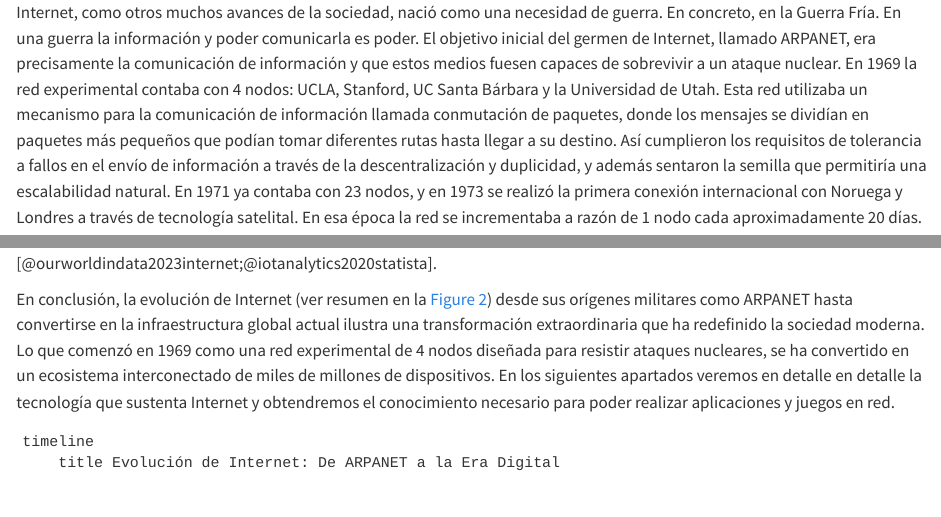
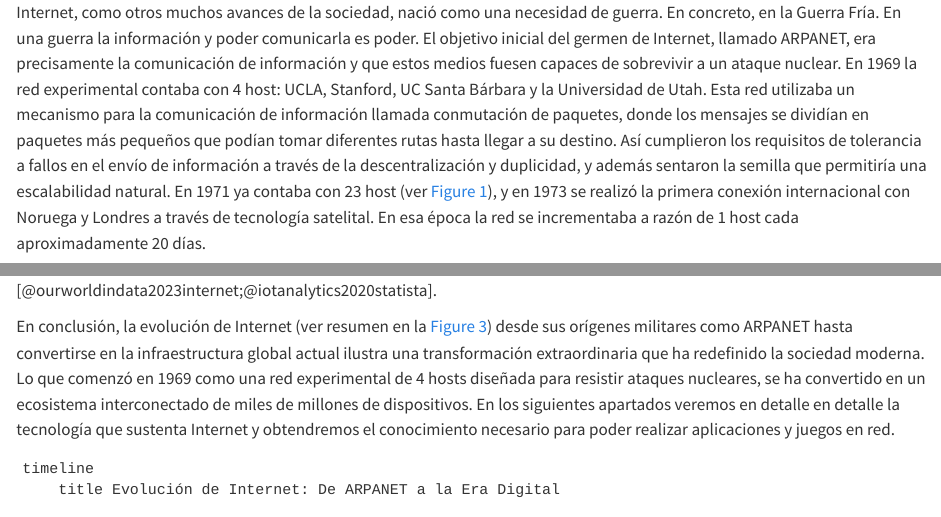
Before and after one commit to rrunix/jer_notes, a Quarto document (ch/part_networks/network_intro/history.qmd): the page in a window 1100 px wide, from its top, and a second part further down, joined at a grey line. Rendered offline with R 4.5, knitr and Pandoc in place of Quarto, with nearby package versions.

Commit message:
Corrección de referencias host - node

```diff
--- a/ch/part_networks/network_intro/history.qmd
+++ b/ch/part_networks/network_intro/history.qmd
@@ -1 +1 @@
-Internet, como otros muchos avances de la sociedad, nació como una necesidad de guerra. En concreto, en la Guerra Fría. En una guerra la información y poder comunicarla es poder. El objetivo inicial del germen de Internet, llamado ARPANET, era precisamente la comunicación de información y que estos medios fuesen capaces de sobrevivir a un ataque nuclear. En 1969 la red experimental contaba con 4 nodos: UCLA, Stanford, UC Santa Bárbara y la Universidad de Utah. Esta red utilizaba un mecanismo para la comunicación de información llamada conmutación de paquetes, donde los mensajes se dividían en paquetes más pequeños que podían tomar diferentes rutas hasta llegar a su destino. Así cumplieron los requisitos de tolerancia a fallos en el envío de información a través de la descentralización y duplicidad, y además sentaron la semilla que permitiría una escalabilidad natural. En 1971 ya contaba con 23 nodos, y en 1973 se realizó la primera conexión internacional con Noruega y Londres a través de tecnología satelital. En esa época la red se incrementaba a razón de 1 nodo cada aproximadamente 20 días.
+Internet, como otros muchos avances de la sociedad, nació como una necesidad de guerra. En concreto, en la Guerra Fría. En una guerra la información y poder comunicarla es poder. El objetivo inicial del germen de Internet, llamado ARPANET, era precisamente la comunicación de información y que estos medios fuesen capaces de sobrevivir a un ataque nuclear. En 1969 la red experimental contaba con 4 host: UCLA, Stanford, UC Santa Bárbara y la Universidad de Utah. Esta red utilizaba un mecanismo para la comunicación de información llamada conmutación de paquetes, donde los mensajes se dividían en paquetes más pequeños que podían tomar diferentes rutas hasta llegar a su destino. Así cumplieron los requisitos de tolerancia a fallos en el envío de información a través de la descentralización y duplicidad, y además sentaron la semilla que permitiría una escalabilidad natural. En 1971 ya contaba con 23 host (ver @fig-ni-history-1971), y en 1973 se realizó la primera conexión internacional con Noruega y Londres a través de tecnología satelital. En esa época la red se incrementaba a razón de 1 host cada aproximadamente 20 días.
@@ -20,7 +22,7 @@ Número de dispositivos conectados por década desde ARPANET hasta Internet en 2
 :::
 
 
-En conclusión, la evolución de Internet (ver resumen en la @fig-ni-history-timeline) desde sus orígenes militares como ARPANET hasta convertirse en la infraestructura global actual ilustra una transformación extraordinaria que ha redefinido la sociedad moderna. Lo que comenzó en 1969 como una red experimental de 4 nodos diseñada para resistir ataques nucleares, se ha convertido en un ecosistema interconectado de miles de millones de dispositivos. En los siguientes apartados veremos en detalle en detalle la tecnología que sustenta Internet y obtendremos el conocimiento necesario para poder realizar aplicaciones y juegos en red.
+En conclusión, la evolución de Internet (ver resumen en la @fig-ni-history-timeline) desde sus orígenes militares como ARPANET hasta convertirse en la infraestructura global actual ilustra una transformación extraordinaria que ha redefinido la sociedad moderna. Lo que comenzó en 1969 como una red experimental de 4 hosts diseñada para resistir ataques nucleares, se ha convertido en un ecosistema interconectado de miles de millones de dispositivos. En los siguientes apartados veremos en detalle en detalle la tecnología que sustenta Internet y obtendremos el conocimiento necesario para poder realizar aplicaciones y juegos en red.
 
 
 ::: {#fig-ni-history-timeline}
```
Also changed, not shown: ch/part_networks/network_intro/history.qmd (2 more changed lines).
